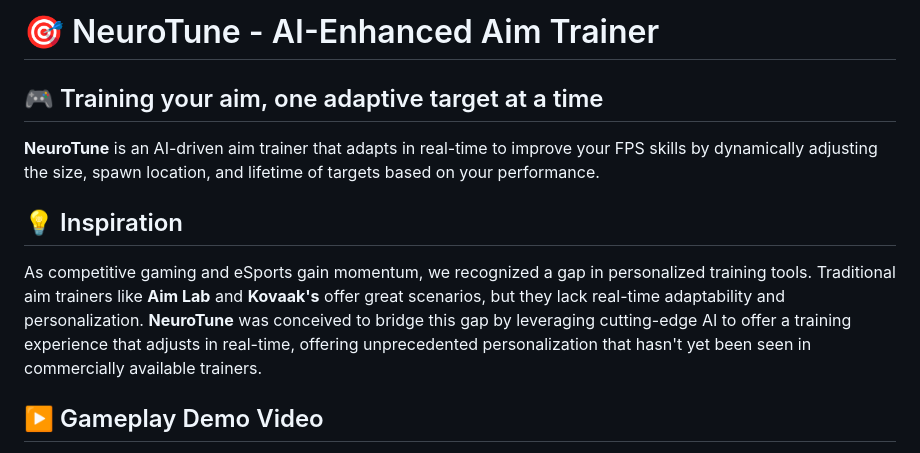
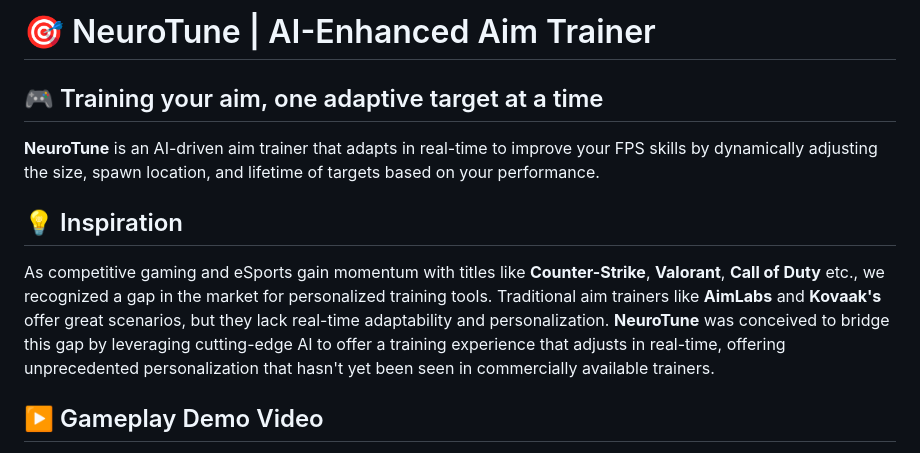
Before and after one commit to thehansong/NeuroTune, a Markdown page: README.md, the part around the change. Drawn GitHub-style.

```diff
--- a/README.md
+++ b/README.md
@@ -1,11 +1,10 @@
-# 🎯 NeuroTune - AI-Enhanced Aim Trainer
+# 🎯 NeuroTune | AI-Enhanced Aim Trainer
 
 ## 🎮 Training your aim, one adaptive target at a time
 **NeuroTune** is an AI-driven aim trainer that adapts in real-time to improve your FPS skills by dynamically adjusting the size, spawn location, and lifetime of targets based on your performance.
 
 ## 💡 Inspiration
-As competitive gaming and eSports gain momentum, we recognized a gap in personalized training tools. Traditional aim trainers like **Aim Lab** and **Kovaak's** offer great scenarios, but they lack real-time adaptability and personalization. **NeuroTune** was conceived to bridge this gap by leveraging cutting-edge AI to offer a training experience that adjusts in real-time, offering unprecedented personalization that hasn't yet been seen in commercially available trainers.
-
+As competitive gaming and eSports gain momentum with titles like **Counter-Strike**, **Valorant**, **Call of Duty** etc., we recognized a gap in the market for personalized training tools. Traditional aim trainers like **AimLabs** and **Kovaak's** offer great scenarios, but they lack real-time adaptability and personalization. **NeuroTune** was conceived to bridge this gap by leveraging cutting-edge AI to offer a training experience that adjusts in real-time, offering unprecedented personalization that hasn't yet been seen in commercially available trainers.
 
 ## ▶️ Gameplay Demo Video
 
```
